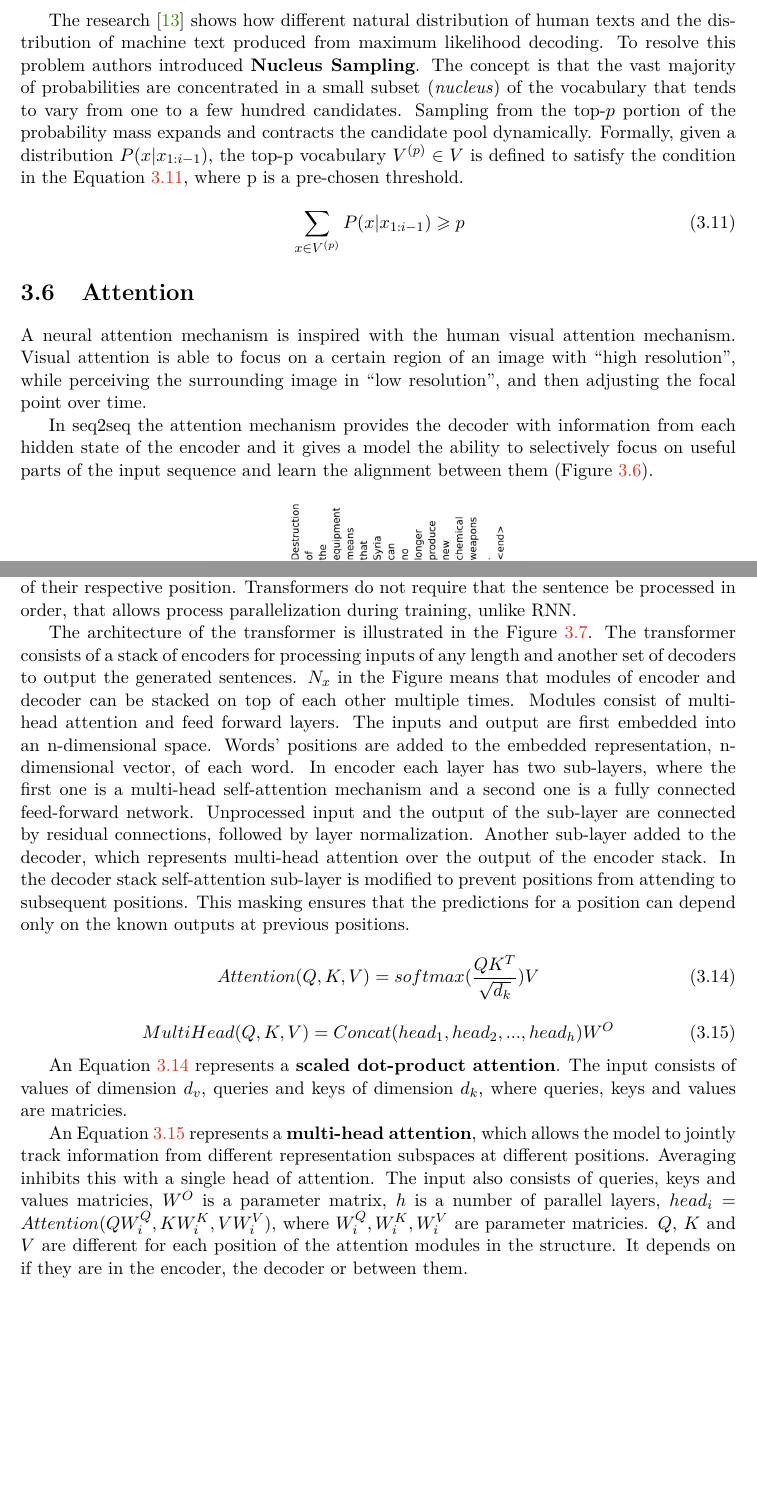
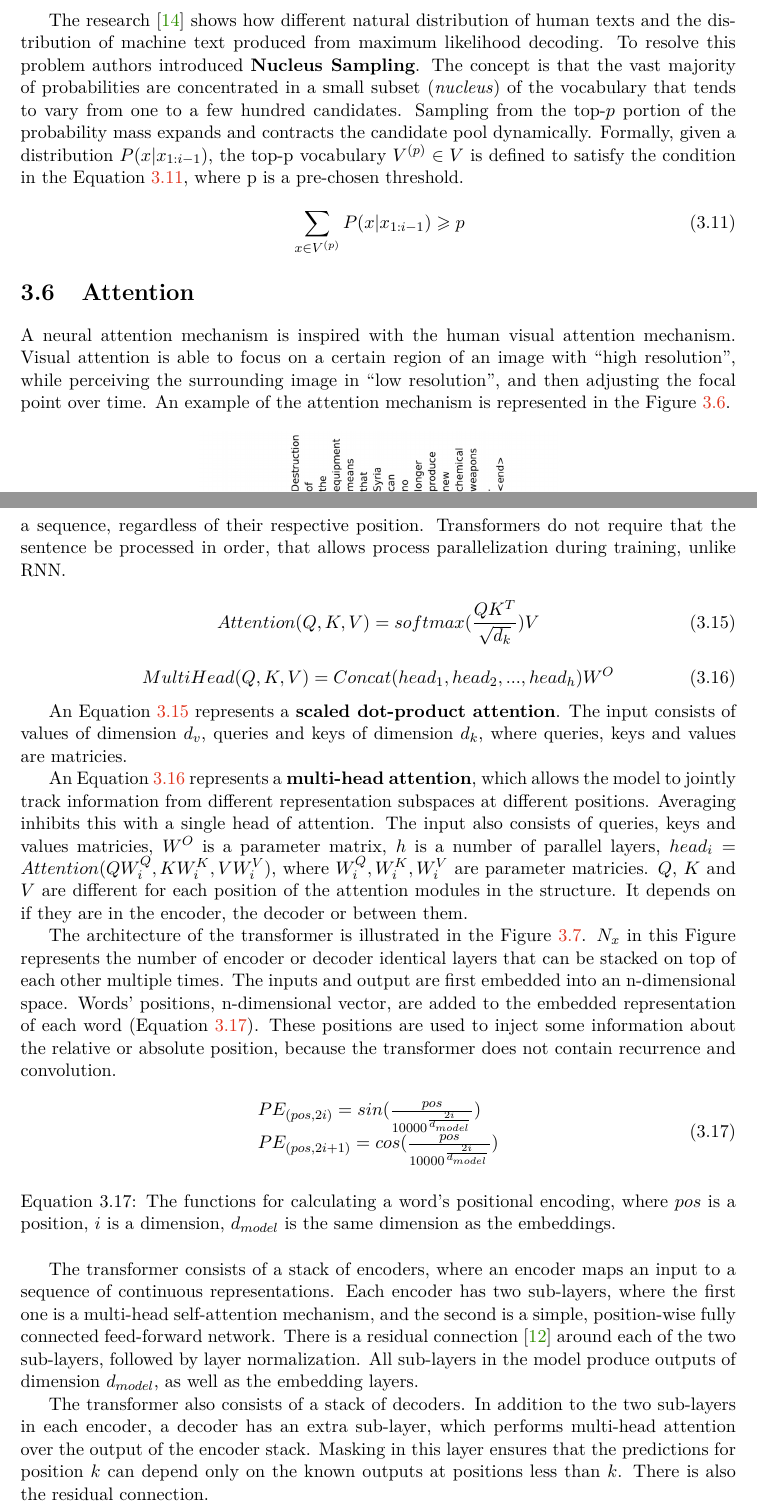
Before and after one commit to ksenia1997/Stylized_NLG_bc, a LaTeX thesis (projekt.tex, which reads chapters.tex): two parts of pages 18 and 20 of 52, joined at a grey line, cut so that both start at the same text, the shorter picture padded with empty space. The pictures show the PDF file projekt.pdf that the author committed with the source.

Commit message:
updates 1-3 chapters

```diff
--- a/chapters.tex
+++ b/chapters.tex
@@ -321,9 +321,7 @@ The research \cite{holtzman2019curious} shows how different natural distribution
 \end{equation}
 
 \section{Attention} \label{attention_section}
-A neural attention mechanism is inspired with the human visual attention mechanism. Visual attention is able to focus on a certain region of an image with ``high resolution'', while perceiving the surrounding image in “low resolution”, and then adjusting the focal point over time.
-
-In seq2seq the attention mechanism provides the decoder with information from each hidden state of the encoder and it gives a model the ability to selectively focus on useful parts of the input sequence and learn the alignment between them (Figure \ref{fig:attention}).
+A neural attention mechanism is inspired with the human visual attention mechanism. Visual attention is able to focus on a certain region of an image with ``high resolution'', while perceiving the surrounding image in “low resolution”, and then adjusting the focal point over time. An example of the attention mechanism is represented in the Figure \ref{fig:attention}.
 
 \begin{figure}[hbt]
   \centering
@@ -333,16 +331,18 @@ In seq2seq the attention mechanism provides the decoder with information from ea
 \end{figure}
 
 \footnotetext{\url{https://arxiv.org/pdf/1409.0473.pdf}}
-\begin{eqfloat}
+
+
 \begin{equation} \label{eq:attention}
 output_i = \sum_{j=1}^{T} \alpha_{ij} h_j
 \end{equation}
-\caption{An output of the attention mechanism, where $T$ is a length of an input sequence, $h_j$ is a hidden state representing a value, $\alpha_{ij}$ (Equation \ref{eq:attention_w}) is a weight of each annotation $h_j$.}
-\end{eqfloat}
 
-\begin{eqfloat}
+In the Equation \ref{eq:attention} an output of the attention mechanism for time $i$ is represented. $T$ is a length of an input sequence, $h_j$ is a hidden state representing a value, $\alpha_{ij}$ (Equation \ref{eq:attention_w}) is a weight of each annotation $h_j$.
+
 \begin{equation} \label{eq:attention_w}
 \alpha_{ij} = \frac{exp(e_{ij})}{\sum_{k=1}^{T} exp(e_{ik})}
 \end{equation}
-\caption{Computation of $\alpha_{ij}$ of each annotation $h_j$, where $e_{ij}$ is an alignment model, represented as feedforward neural network, which scores how well match the inputs around position $j$ and the output at position $i$.}
-\end{eqfloat}
+
+\begin{equation} \label{eq:alignment_model}
+e_{ij} = a(s_{i-1}, h_j)
+\end{equation}
@@ -362,11 +365,7 @@ Self-attention is an attention mechanism, where ``self'' means that the inputs i
 
 \footnotetext{\url{http://primo.ai/index.php?title=Transformer}}
 
-
-Transformer \cite{vaswani2017attention} introduces an architecture that is based on self-attention mechanism and does not use any recurrent networks. In each step this model applies self-attention mechanism which directly models relationships between all words in a sequence, regardless of their respective position. Transformers do not require that the sentence be processed in order, that allows process parallelization during training, unlike RNN.
-
-The architecture of the transformer is illustrated in the Figure \ref{fig:transformer}. The transformer consists of a stack of encoders for processing inputs of any length and another set of decoders to output the generated sentences. $N_x$ in the Figure means that modules of encoder and decoder can be stacked on top of each other multiple times. Modules consist of multi-head attention and feed forward layers. The inputs and output are first embedded into an n-dimensional space. Words' positions are added to the embedded representation, n-dimensional vector, of each word. In encoder each layer has two sub-layers, where the first one is a multi-head self-attention mechanism and a second one is a fully connected feed-forward network. Unprocessed input and the output of the sub-layer are connected by residual connections, followed by layer normalization. Another sub-layer added to the decoder, which represents multi-head attention over the output of the encoder stack. In the decoder stack self-attention sub-layer is modified to prevent positions from attending to subsequent positions. This masking ensures that the predictions for a position can depend only on the known outputs at previous positions.
-
+The transformer \cite{vaswani2017attention} follows the seq2seq architecture that is based on self-attention mechanism. The model does not use any recurrent networks. In each step this model applies self-attention mechanism which directly models relationships between all words in a sequence, regardless of their respective position. Transformers do not require that the sentence be processed in order, that allows process parallelization during training, unlike RNN.
 
 \begin{equation} \label{eq:transformer_attention}
 Attention(Q, K, V) = softmax(\frac{QK^T}{\sqrt{d_k}})V
@@ -379,6 +378,23 @@ MultiHead(Q, K, V) = Concat(head_1, head_2, ..., head_h)W^O
 An Equation \ref{eq:transformer_attention} represents a \textbf{scaled dot-product attention}. The input consists of values of dimension $d_v$, queries and keys of dimension $d_k$, where queries, keys and values are matricies.
 
 An Equation \ref{eq:transformer_multi_head} represents a \textbf{multi-head attention}, which allows the model to jointly track information from different representation subspaces at different positions. Averaging inhibits this with a single head of attention. The input also consists of queries, keys and values matricies, $W^O$ is a parameter matrix, $h$ is a number of parallel layers, $head_i = Attention(QW_i^Q, KW_i^K, VW_i^V)$, where $W_i^Q, W_i^K, W_i^V$ are parameter matricies. $Q$, $K$ and $V$ are different for each position of the attention modules in the structure. It depends on if they are in the encoder, the decoder or between them.
+
+The architecture of the transformer is illustrated in the Figure \ref{fig:transformer}. $N_x$ in this Figure represents the number of encoder or decoder identical layers that can be stacked on top of each other multiple times. The inputs and output are first embedded into an n-dimensional space. Words' positions, n-dimensional vector, are added to the embedded representation of each word (Equation \ref{eq:pe}). These positions are used to inject some information about the relative or absolute position, because the transformer does not contain recurrence and convolution.
+
+\begin{eqfloat} [H]
+\begin{equation} \label{eq:pe}
+\begin{array}{lcl}
+PE_{(pos, 2i)} = sin(\frac{pos}{10000^{\frac{2i}{d_{model}}}}) \\
+
+PE_{(pos, 2i+1)} = cos(\frac{pos}{10000^{\frac{2i}{d_{model}}}})\\
+\end{array}
+\end{equation}
+\caption{The functions for calculating a word's positional encoding, where $pos$ is a position, $i$ is a dimension, $d_{model}$ is the same dimension as the embeddings.}
+\end{eqfloat}
+
+The transformer consists of a stack of encoders, where an encoder maps an input to a sequence of continuous representations. Each encoder has two sub-layers, where the first one is a multi-head self-attention mechanism, and the second is a simple, position-wise fully connected feed-forward network. There is a residual connection \cite{he2016deep} around each of the two sub-layers, followed by layer normalization. All sub-layers in the model produce outputs of dimension $d_{model}$, as well as the embedding layers.
+
+The transformer also consists of a stack of decoders. In addition to the two sub-layers in each encoder, a decoder has an extra sub-layer, which performs multi-head attention over the output of the encoder stack. Masking in this layer ensures that the predictions for position $k$ can depend only on the known outputs at positions less than $k$. There is also the residual connection.
 
 \section{Generative Pre-Training (GPT)} \label{sec_gpt}
 GPT \cite{radford2018improving} is a transformer-based (Section \ref{sec_transformer}) language model. The model works in 2 stages. First of all transformer model trained on a very large amount of data in an unsupervised manner, then the model is fine-tuned on much smaller supervised dataset to help it solve specific tasks.
@@ -648,4 +664,4 @@ Persona-Chat dataset consists of small conversations between 2 crowdworkers from
 
 For poetic style the \textbf{Shakespeare} dataset was used, which contains all of Shakespeare's plays. A histogram for this dataset is shown in the Figure \ref{fig:shakespeare}.
 
-\begin{table}
+\begin{figure}[H]
@@ -652,3 +676,4 @@ For poetic style the \textbf{Shakespeare} dataset was used, which contains all o
+\begin{table}[H]
 \centering
  \begin{tabular}{|p{4cm}|p{3cm}|p{3cm}|}
  \hline
```
Also changed, not shown: bibliography.bib (+8 -0 lines), projekt.pdf, chapters.tex (34 more changed lines).
